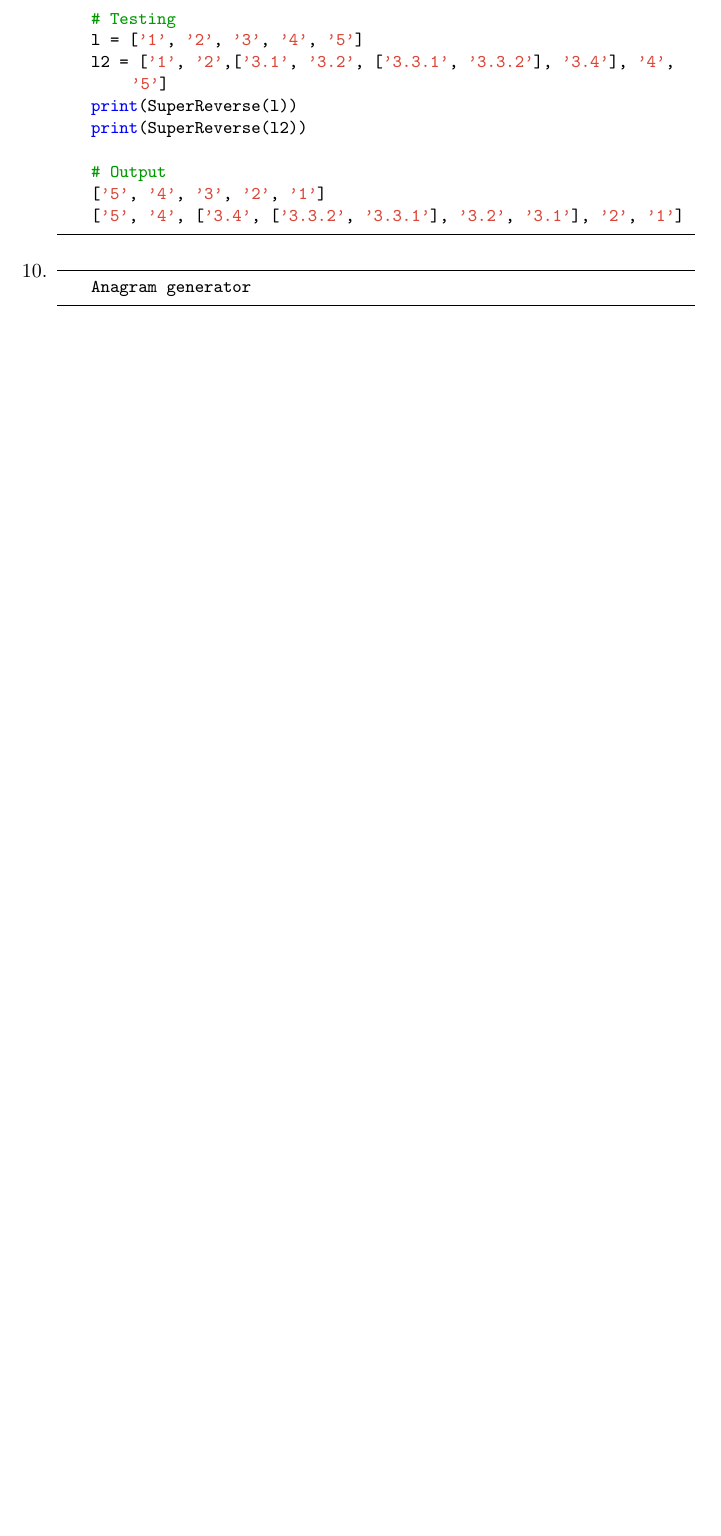
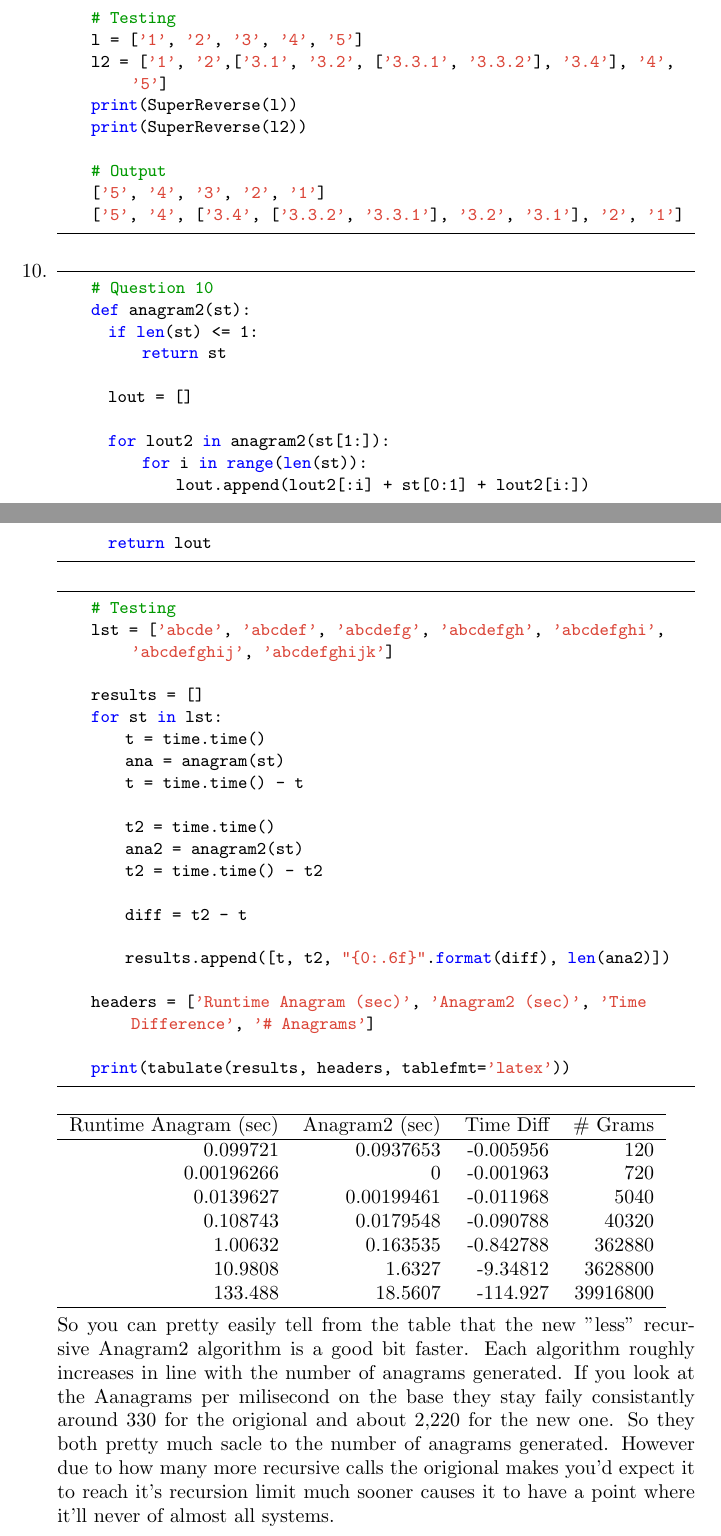
Before and after one commit to mattwhitesides/CS5200, a LaTeX problem sheet (Homework/1/LaTex/main.tex): part of page 7 of 8 before the commit and two parts of pages 7 and 8 of 10 after it, the two joined at a grey line, cut so that both start at the same text, the shorter picture padded with empty space. Compiled offline with pdfLaTeX.

Commit message:
Finished HW1

```diff
--- a/Homework/1/LaTex/main.tex
+++ b/Homework/1/LaTex/main.tex
@@ -289,9 +289,58 @@
 
   \item
   \begin{lstlisting}
-    Anagram generator
+    # Question 10
+    def anagram2(st):
+      if len(st) <= 1:
+          return st
+
+      lout = []
+
+      for lout2 in anagram2(st[1:]):
+          for i in range(len(st)):
+              lout.append(lout2[:i] + st[0:1] + lout2[i:])
+
+      return lout
   \end{lstlisting}
+  \begin{lstlisting}
+    # Testing
+    lst = ['abcde', 'abcdef', 'abcdefg', 'abcdefgh', 'abcdefghi', 'abcdefghij', 'abcdefghijk']
 
+    results = []
+    for st in lst:
+        t = time.time()
+        ana = anagram(st)
+        t = time.time() - t
+
+        t2 = time.time()
+        ana2 = anagram2(st)
+        t2 = time.time() - t2
+
+        diff = t2 - t
+
+        results.append([t, t2, "{0:.6f}".format(diff), len(ana2)])
+
+    headers = ['Runtime Anagram (sec)', 'Anagram2 (sec)', 'Time Difference', '# Anagrams']
+
+    print(tabulate(results, headers, tablefmt='latex'))
+  \end{lstlisting}
+  \begin{tabular}{rrrr}
+    \hline
+       Runtime Anagram (sec) &   Anagram2 (sec) &   Time Diff &   \# Grams \\
+    \hline
+          0.099721   &       0.0937653  &   -0.005956 &       120 \\
+          0.00196266 &       0          &   -0.001963 &       720 \\
+          0.0139627  &       0.00199461 &   -0.011968 &      5040 \\
+          0.108743   &       0.0179548  &   -0.090788 &     40320 \\
+          1.00632    &       0.163535   &   -0.842788 &    362880 \\
+         10.9808     &       1.6327     &   -9.34812  &   3628800 \\
+        133.488      &      18.5607     & -114.927    &  39916800 \\
+    \hline
+    \end{tabular}
+
+    So you can pretty easily tell from the table that the new "less" recursive Anagram2 algorithm is a good bit faster. Each algorithm roughly increases in line with the number of anagrams generated. If you look at the Aanagrams per milisecond on the base they stay faily consistantly around 330 for the origional and about 2,220 for the new one. So they both pretty much sacle to the number of anagrams generated. However due to how many more recursive calls the origional makes you'd expect it to reach it's recursion limit much sooner causes it to have a point where it'll never of almost all systems.
+
+  \pagebreak
   \item Question 11
   \begin{enumerate}
     \item Australia.
```
Also changed, not shown: Homework/1/LaTex/main.tex (3 more changed lines).
